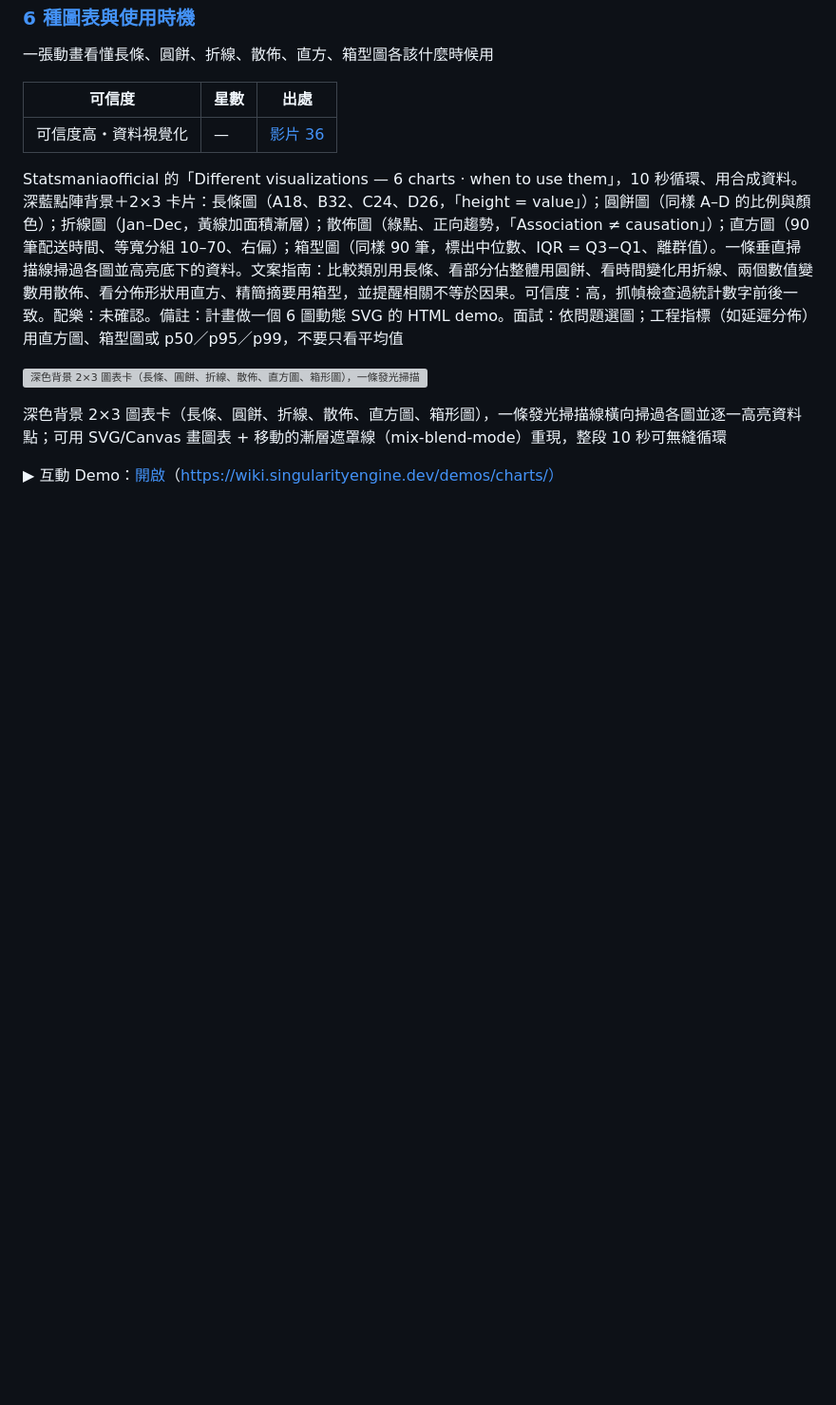
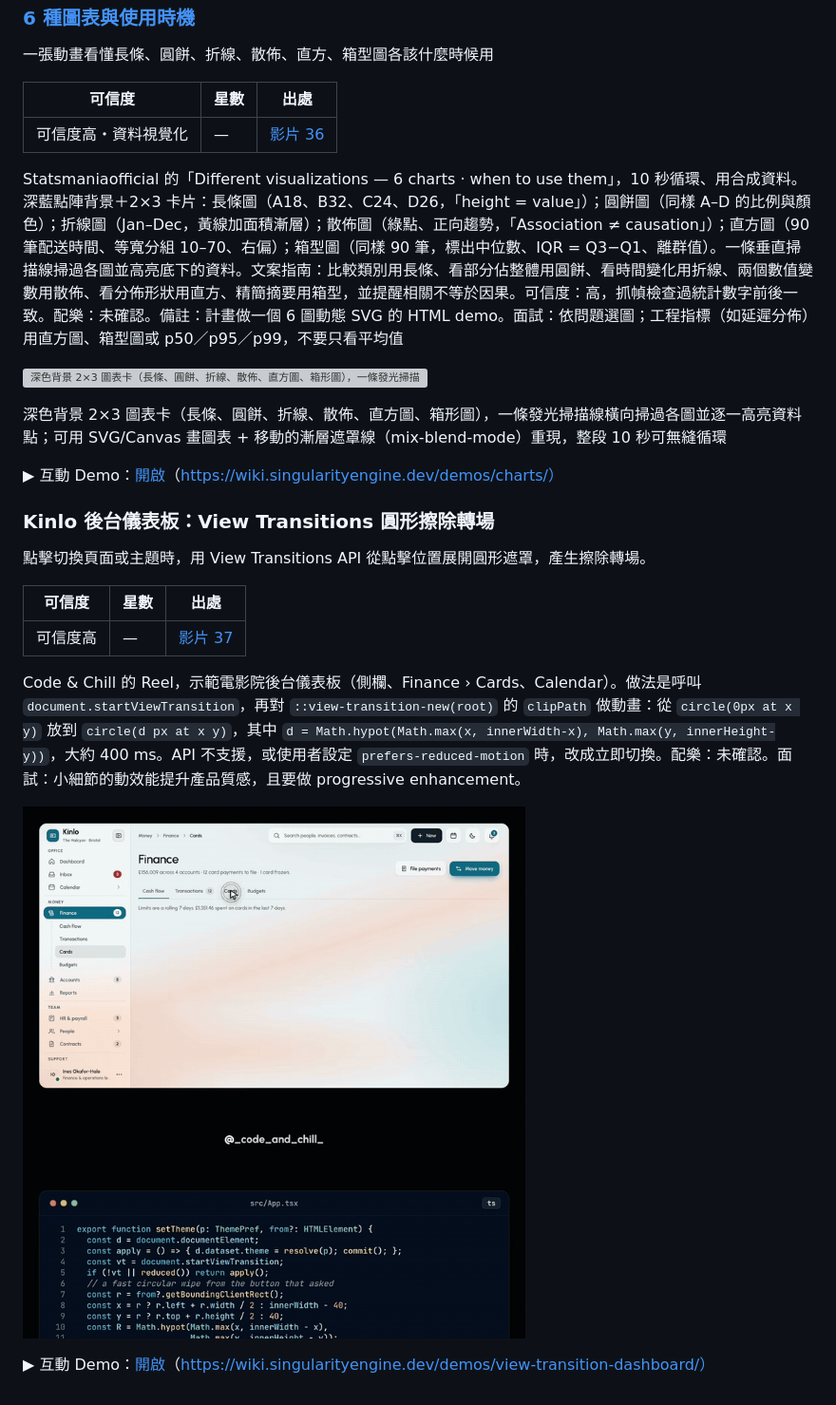
Before and after one commit to ChuangMin/brian-ai-wiki, a Markdown page: docs/frontend-ui.md, the part around the change. Shown at 95% size. GitHub-like rendering; pictures changed too: assets/gifs/v37-view-transition-wipe.gif (added); blank space fills up the shorter version; grey boxes are pictures that could not be loaded.

```diff
--- a/docs/frontend-ui.md
+++ b/docs/frontend-ui.md
@@ -149,3 +149,17 @@ Statsmaniaofficial 的「Different visualizations — 6 charts · when to use th
 深色背景 2×3 圖表卡（長條、圓餅、折線、散佈、直方圖、箱形圖），一條發光掃描線橫向掃過各圖並逐一高亮資料點；可用 SVG/Canvas 畫圖表 + 移動的漸層遮罩線（mix-blend-mode）重現，整段 10 秒可無縫循環
 
 ▶ 互動 Demo：[開啟](../demos/charts/)（https://wiki.singularityengine.dev/demos/charts/）
+
+### Kinlo 後台儀表板：View Transitions 圓形擦除轉場
+
+點擊切換頁面或主題時，用 View Transitions API 從點擊位置展開圓形遮罩，產生擦除轉場。
+
+| 可信度 | 星數 | 出處 |
+| --- | --- | --- |
+| 可信度高 | — | [影片 37](https://www.facebook.com/reel/1473800611304190) |
+
+Code & Chill 的 Reel，示範電影院後台儀表板（側欄、Finance › Cards、Calendar）。做法是呼叫 `document.startViewTransition`，再對 `::view-transition-new(root)` 的 `clipPath` 做動畫：從 `circle(0px at x y)` 放到 `circle(d px at x y)`，其中 `d = Math.hypot(Math.max(x, innerWidth-x), Math.max(y, innerHeight-y))`，大約 400 ms。API 不支援，或使用者設定 `prefers-reduced-motion` 時，改成立即切換。配樂：未確認。面試：小細節的動效能提升產品質感，且要做 progressive enhancement。
+
+![Kinlo 儀表板圓形擦除轉場](../assets/gifs/v37-view-transition-wipe.gif)
+
+▶ 互動 Demo：[開啟](../demos/view-transition-dashboard/)（https://wiki.singularityengine.dev/demos/view-transition-dashboard/）
```
Also changed, not shown: README.md (+3 -2 lines), 4 other files.
